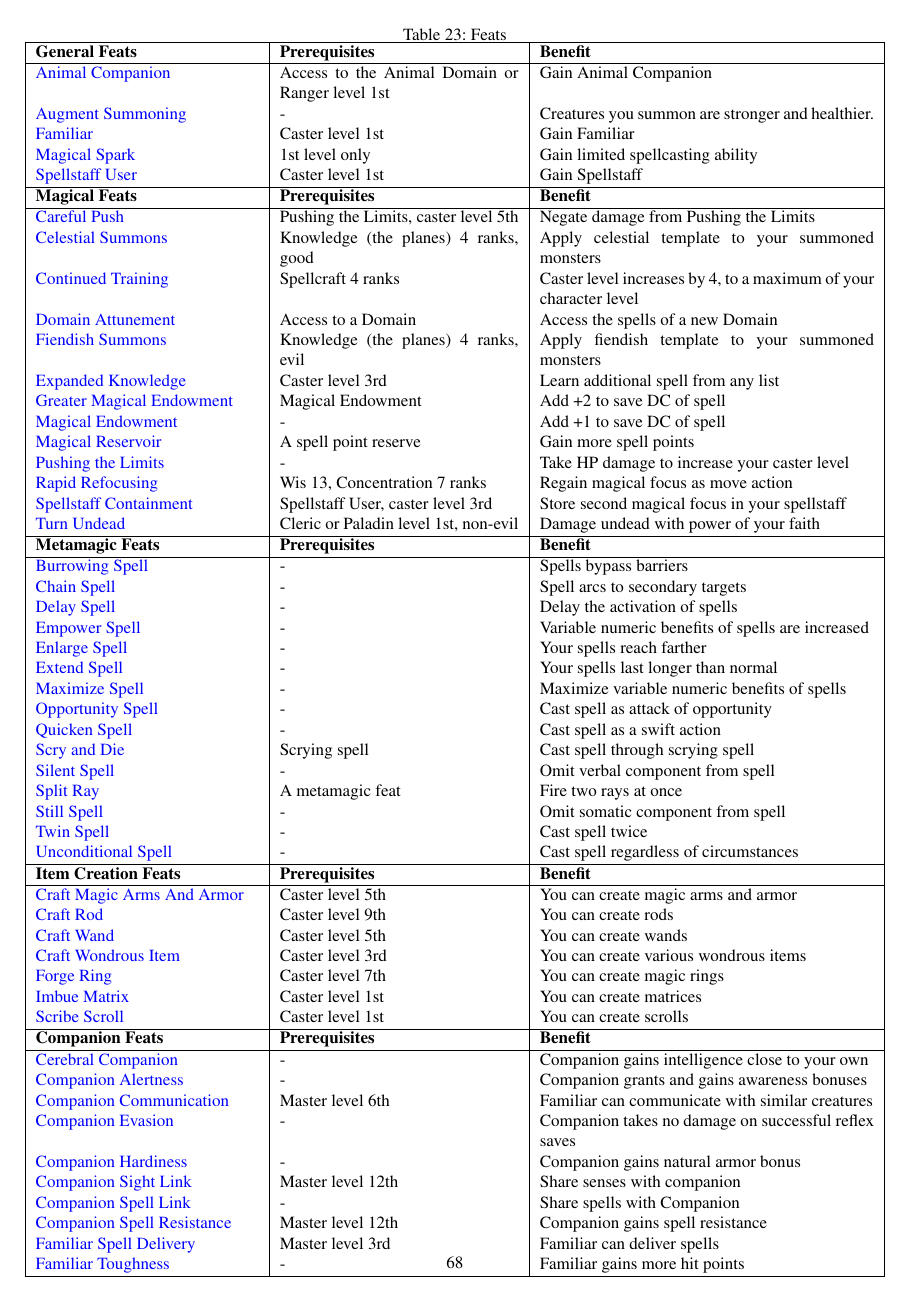
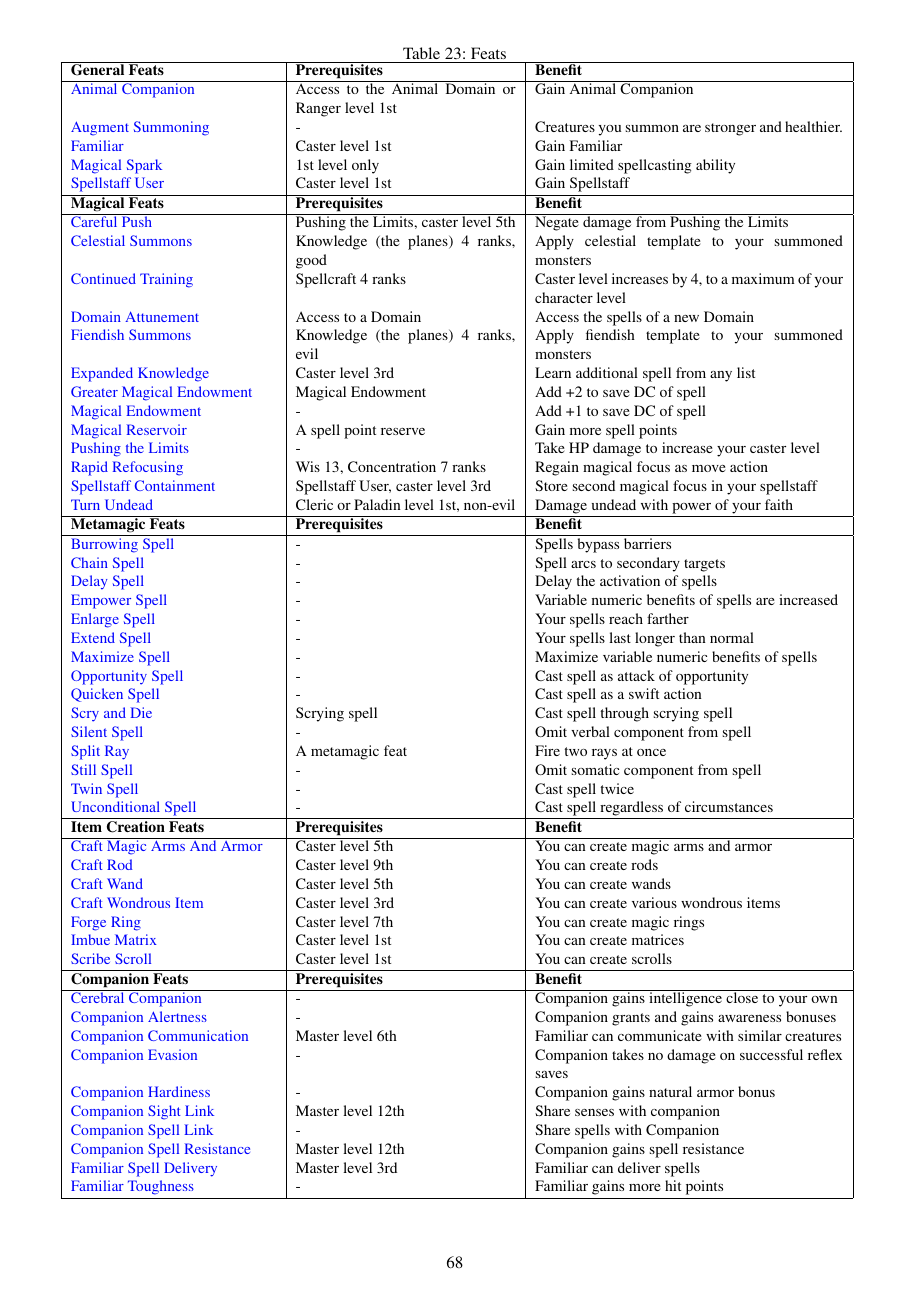
Before and after one commit to Ernir/VancianToPsionics, a LaTeX document (ArcaneToPsionics.tex, which reads FeatsPsi.tex): page 69 of 322. Compiled offline with pdfLaTeX.

Commit message:
Feat table size hack-fixed for now.

```diff
--- a/FeatsPsi.tex
+++ b/FeatsPsi.tex
@@ -47,7 +47,7 @@ When the description of a companion feat refers to the master's level, it refers
 \begin{table*}
 \label{tab:Feats}
 \caption{Feats}
-\makebox[\textwidth]{%\resizebox{\textwidth}{!}{
+\makebox[\textwidth]{\resizebox{\textwidth}{!}{
 %\small
 \begin{tabular}{|p{0.28\textwidth}|p{0.3\textwidth}|p{0.42\textwidth}|}
 \hline
```
Also changed, not shown: FeatsPsi.tex (3 more changed lines).
